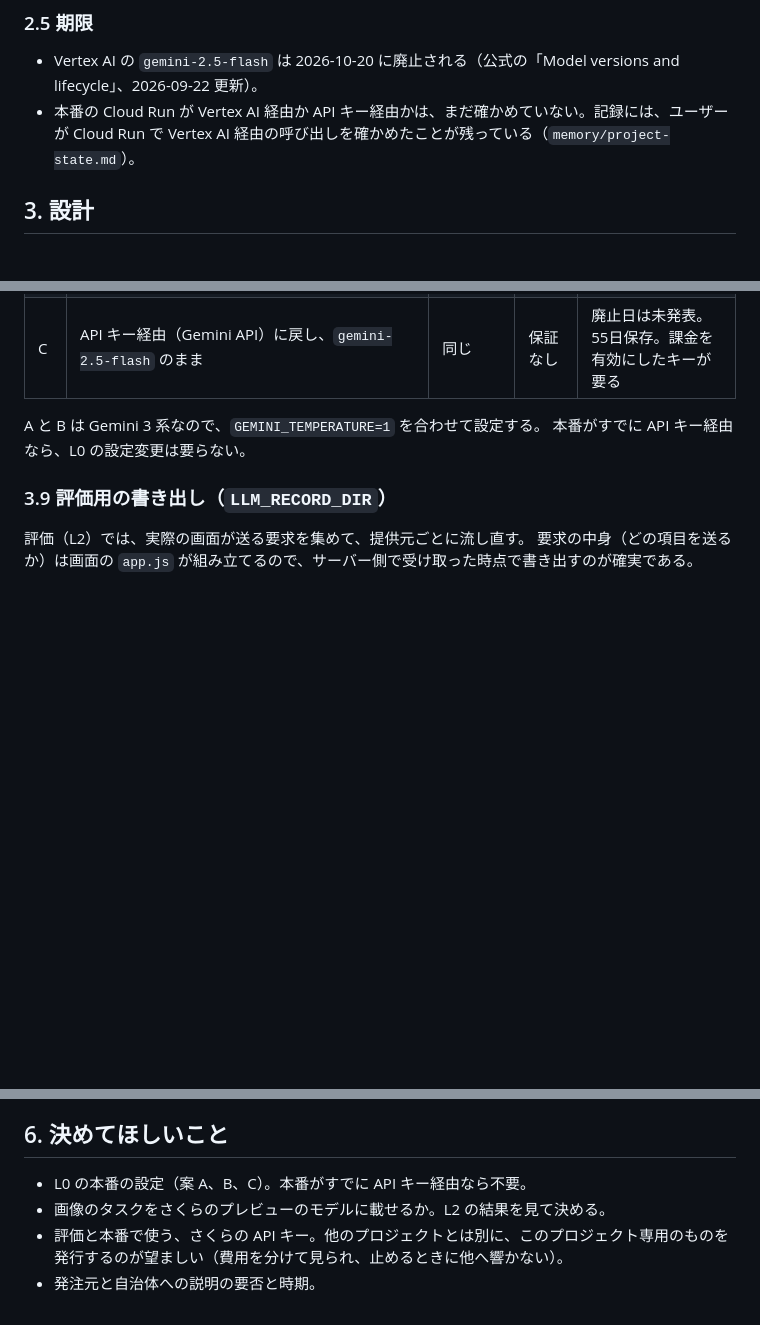
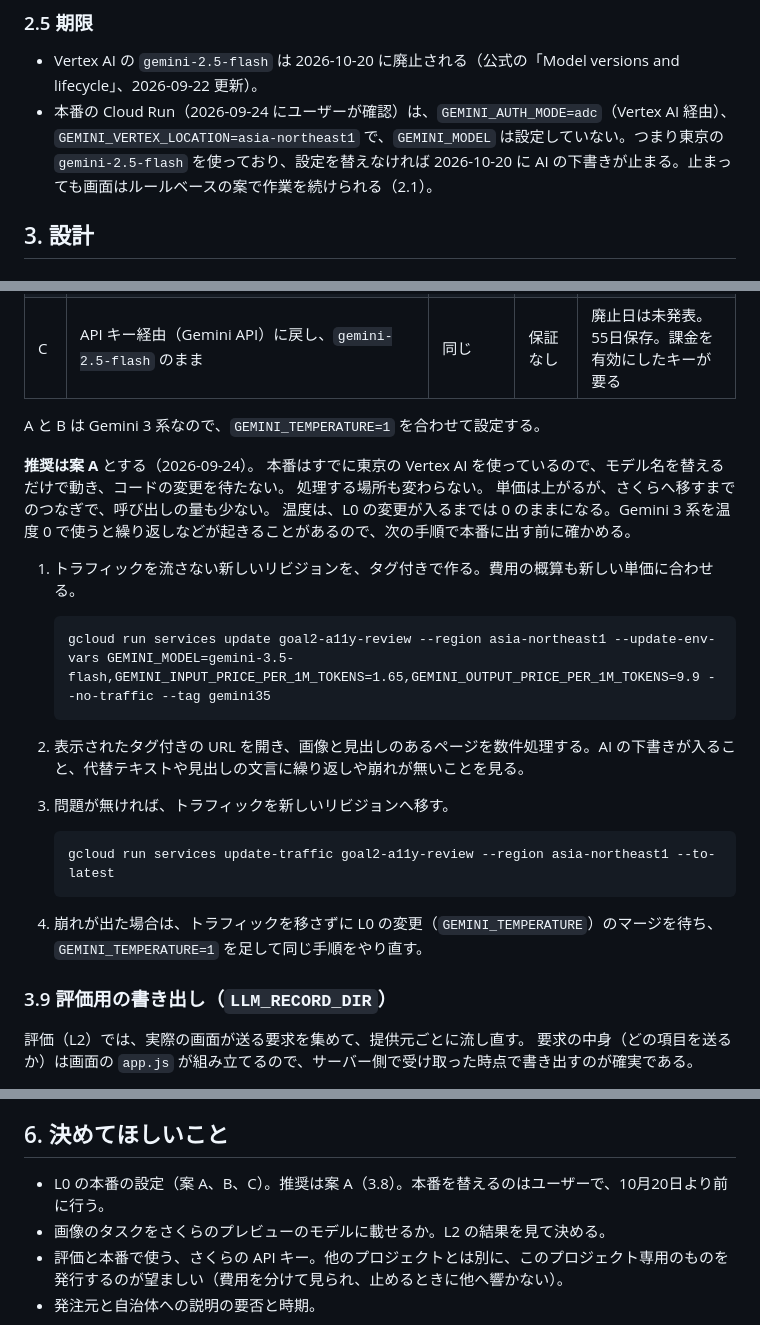
Before and after one commit to koteikara/11y-agent, a Markdown page: goal2-app/LLM_PROVIDER_SWITCH_INSTRUCTIONS.md, 3 parts joined by grey strips. Drawn GitHub-style; blank space fills up the shorter version.

Commit message:
設計書: 本番の設定（東京の Vertex AI、gemini-2.5-flash）を反映し、つなぎは案 A を推奨
Co-Authored-By: Claude Opus 5.5 <noreply@anthropic.com>
Claude-Session: https://claude.ai/code/session_01H2ek89cstZFMTx7AexuLak

````diff
--- a/goal2-app/LLM_PROVIDER_SWITCH_INSTRUCTIONS.md
+++ b/goal2-app/LLM_PROVIDER_SWITCH_INSTRUCTIONS.md
@@ -63,7 +63,7 @@ Goal 2 実行画面の LLM 呼び出しを、いまの Google Gemini から、
 ### 2.5 期限
 
 - Vertex AI の `gemini-2.5-flash` は 2026-10-20 に廃止される（公式の「Model versions and lifecycle」、2026-09-22 更新）。
-- 本番の Cloud Run が Vertex AI 経由か API キー経由かは、まだ確かめていない。記録には、ユーザーが Cloud Run で Vertex AI 経由の呼び出しを確かめたことが残っている（`memory/project-state.md`）。
+- 本番の Cloud Run（2026-09-24 にユーザーが確認）は、`GEMINI_AUTH_MODE=adc`（Vertex AI 経由）、`GEMINI_VERTEX_LOCATION=asia-northeast1` で、`GEMINI_MODEL` は設定していない。つまり東京の `gemini-2.5-flash` を使っており、設定を替えなければ 2026-10-20 に AI の下書きが止まる。止まっても画面はルールベースの案で作業を続けられる（2.1）。
 
 ## 3. 設計
 
@@ -174,7 +174,27 @@ Vertex AI の `gemini-2.5-flash` が 2026-10-20 に止まるので、さくら
 | C | API キー経由（Gemini API）に戻し、`gemini-2.5-flash` のまま | 同じ | 保証なし | 廃止日は未発表。55日保存。課金を有効にしたキーが要る |
 
 A と B は Gemini 3 系なので、`GEMINI_TEMPERATURE=1` を合わせて設定する。
-本番がすでに API キー経由なら、L0 の設定変更は要らない。
+
+**推奨は案 A** とする（2026-09-24）。
+本番はすでに東京の Vertex AI を使っているので、モデル名を替えるだけで動き、コードの変更を待たない。
+処理する場所も変わらない。
+単価は上がるが、さくらへ移すまでのつなぎで、呼び出しの量も少ない。
+温度は、L0 の変更が入るまでは 0 のままになる。Gemini 3 系を温度 0 で使うと繰り返しなどが起きることがあるので、次の手順で本番に出す前に確かめる。
+
+1. トラフィックを流さない新しいリビジョンを、タグ付きで作る。費用の概算も新しい単価に合わせる。
+
+   ```
+   gcloud run services update goal2-a11y-review --region asia-northeast1 --update-env-vars GEMINI_MODEL=gemini-3.5-flash,GEMINI_INPUT_PRICE_PER_1M_TOKENS=1.65,GEMINI_OUTPUT_PRICE_PER_1M_TOKENS=9.9 --no-traffic --tag gemini35
+   ```
+
+2. 表示されたタグ付きの URL を開き、画像と見出しのあるページを数件処理する。AI の下書きが入ること、代替テキストや見出しの文言に繰り返しや崩れが無いことを見る。
+3. 問題が無ければ、トラフィックを新しいリビジョンへ移す。
+
+   ```
+   gcloud run services update-traffic goal2-a11y-review --region asia-northeast1 --to-latest
+   ```
+
+4. 崩れが出た場合は、トラフィックを移さずに L0 の変更（`GEMINI_TEMPERATURE`）のマージを待ち、`GEMINI_TEMPERATURE=1` を足して同じ手順をやり直す。
 
 ### 3.9 評価用の書き出し（`LLM_RECORD_DIR`）
 
@@ -273,7 +293,7 @@ npm run test:saga-gold
 
 ## 6. 決めてほしいこと
 
-- L0 の本番の設定（案 A、B、C）。本番がすでに API キー経由なら不要。
+- L0 の本番の設定（案 A、B、C）。推奨は案 A（3.8）。本番を替えるのはユーザーで、10月20日より前に行う。
 - 画像のタスクをさくらのプレビューのモデルに載せるか。L2 の結果を見て決める。
 - 評価と本番で使う、さくらの API キー。他のプロジェクトとは別に、このプロジェクト専用のものを発行するのが望ましい（費用を分けて見られ、止めるときに他へ響かない）。
 - 発注元と自治体への説明の要否と時期。
````
